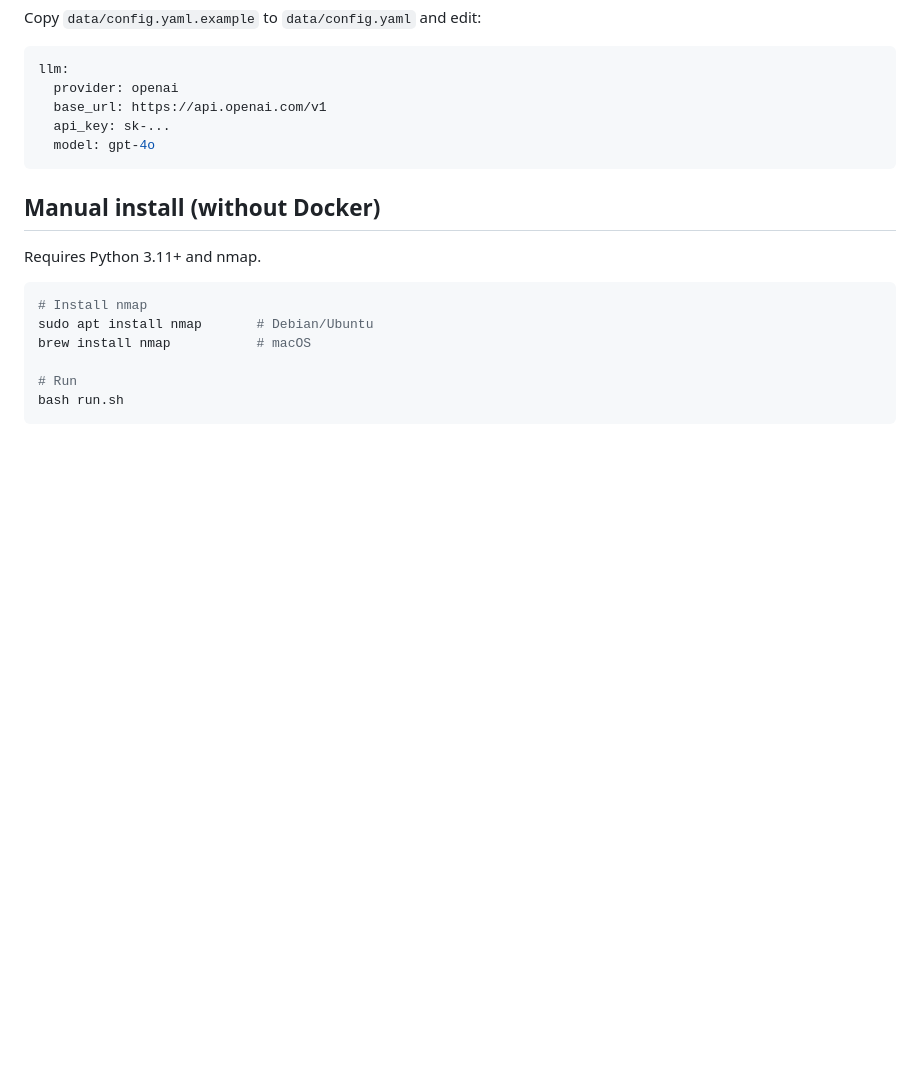
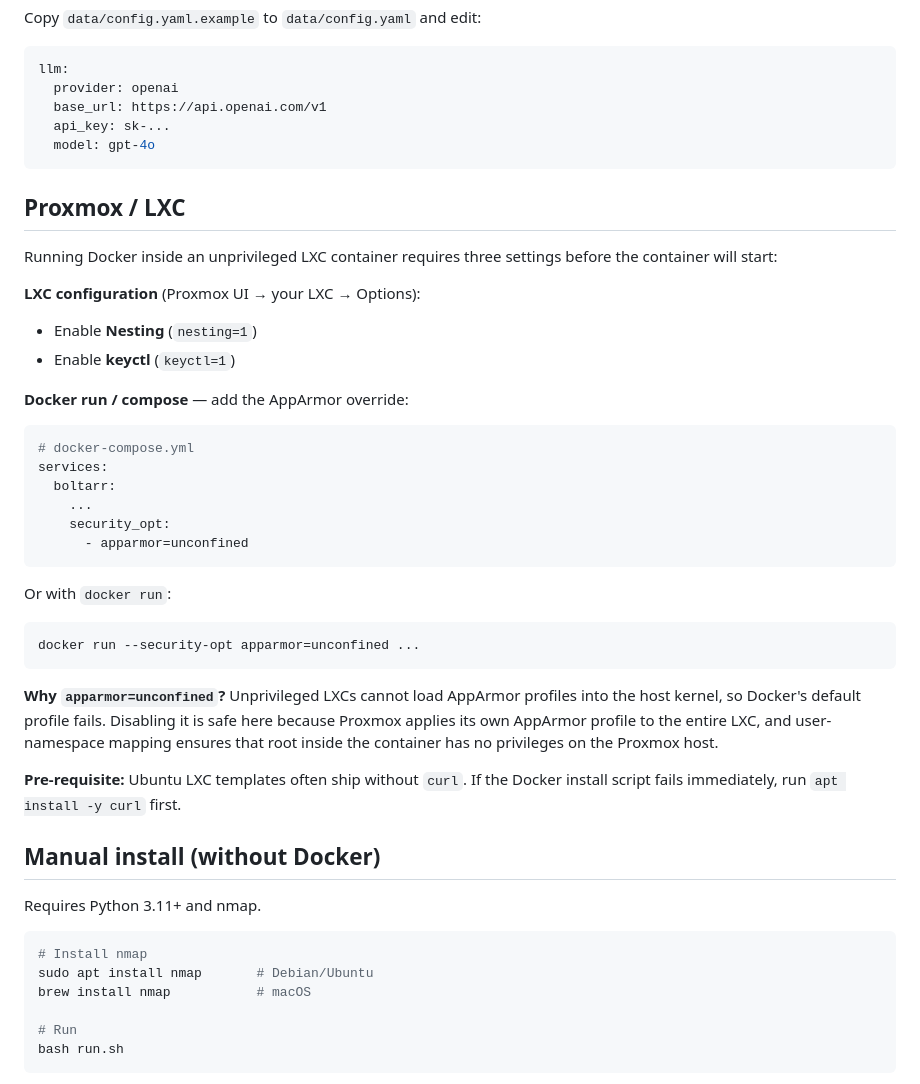
Before and after one commit to brq-ae/boltarr, a Markdown page: README.md, the part around the change. GitHub-like rendering; blank space fills up the shorter version.

Commit message:
Add Proxmox/LXC deployment guide to README

````diff
--- a/README.md
+++ b/README.md
@@ -71,6 +71,34 @@ llm:
   model: gpt-4o
 ```
 
+## Proxmox / LXC
+
+Running Docker inside an unprivileged LXC container requires three settings before the container will start:
+
+**LXC configuration** (Proxmox UI → your LXC → Options):
+- Enable **Nesting** (`nesting=1`)
+- Enable **keyctl** (`keyctl=1`)
+
+**Docker run / compose** — add the AppArmor override:
+
+```yaml
+# docker-compose.yml
+services:
+  boltarr:
+    ...
+    security_opt:
+      - apparmor=unconfined
+```
+
+Or with `docker run`:
+```bash
+docker run --security-opt apparmor=unconfined ...
+```
+
+**Why `apparmor=unconfined`?** Unprivileged LXCs cannot load AppArmor profiles into the host kernel, so Docker's default profile fails. Disabling it is safe here because Proxmox applies its own AppArmor profile to the entire LXC, and user-namespace mapping ensures that root inside the container has no privileges on the Proxmox host.
+
+**Pre-requisite:** Ubuntu LXC templates often ship without `curl`. If the Docker install script fails immediately, run `apt install -y curl` first.
+
 ## Manual install (without Docker)
 
 Requires Python 3.11+ and nmap.
````
